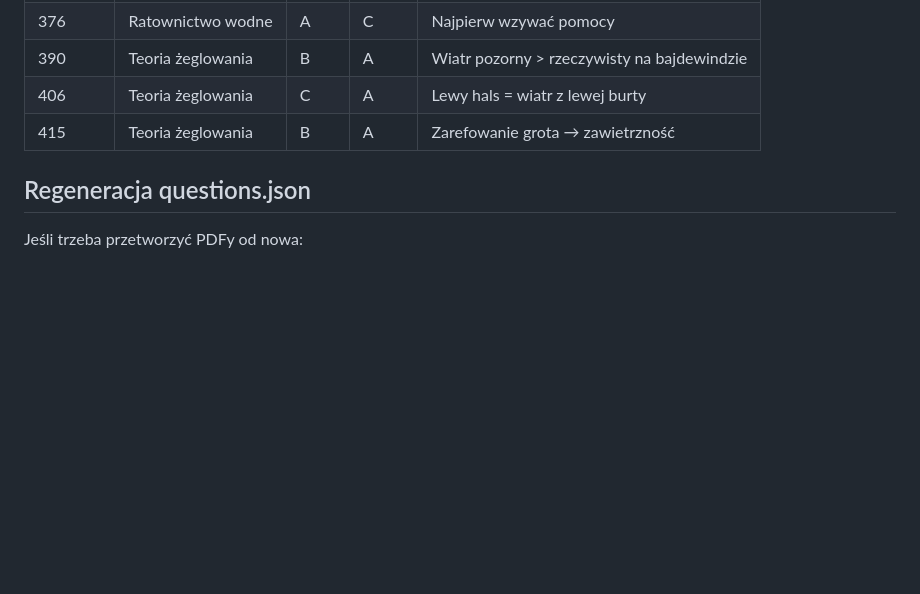
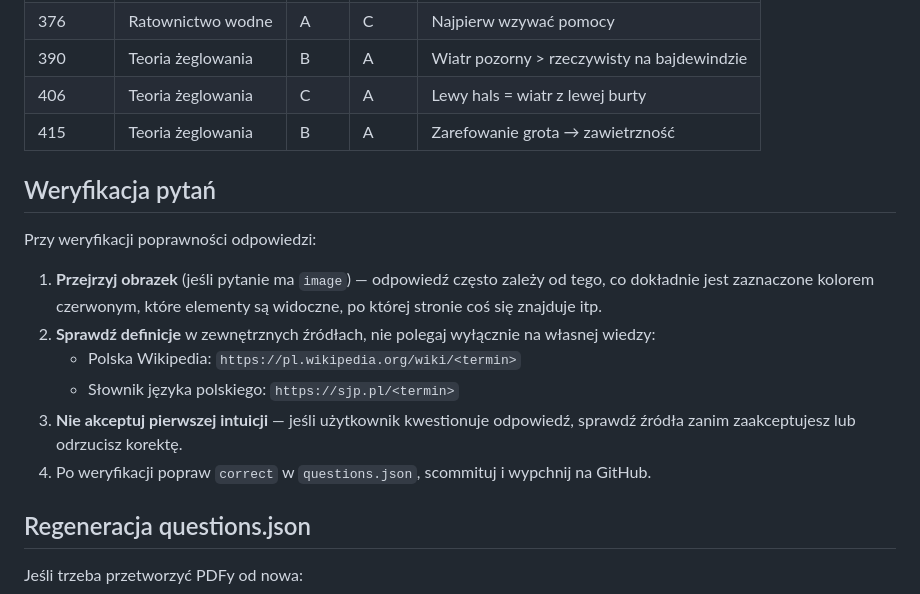
Before and after one commit to pbochynski/egzamin-zeglarski, a Markdown page: CLAUDE.md, the part around the change. Drawn GitHub-style; blank space fills up the shorter version.

Commit message:
Dodaj instrukcje weryfikacji pytań do CLAUDE.md

```diff
--- a/CLAUDE.md
+++ b/CLAUDE.md
@@ -72,6 +72,17 @@ Hosting: GitHub Pages (statyczna strona, bez backendu)
 | 406 | Teoria żeglowania | C | A | Lewy hals = wiatr z lewej burty |
 | 415 | Teoria żeglowania | B | A | Zarefowanie grota → zawietrzność |
 
+## Weryfikacja pytań
+
+Przy weryfikacji poprawności odpowiedzi:
+
+1. **Przejrzyj obrazek** (jeśli pytanie ma `image`) — odpowiedź często zależy od tego, co dokładnie jest zaznaczone kolorem czerwonym, które elementy są widoczne, po której stronie coś się znajduje itp.
+2. **Sprawdź definicje** w zewnętrznych źródłach, nie polegaj wyłącznie na własnej wiedzy:
+   - Polska Wikipedia: `https://pl.wikipedia.org/wiki/<termin>`
+   - Słownik języka polskiego: `https://sjp.pl/<termin>`
+3. **Nie akceptuj pierwszej intuicji** — jeśli użytkownik kwestionuje odpowiedź, sprawdź źródła zanim zaakceptujesz lub odrzucisz korektę.
+4. Po weryfikacji popraw `correct` w `questions.json`, scommituj i wypchnij na GitHub.
+
 ## Regeneracja questions.json
 
 Jeśli trzeba przetworzyć PDFy od nowa:
```
